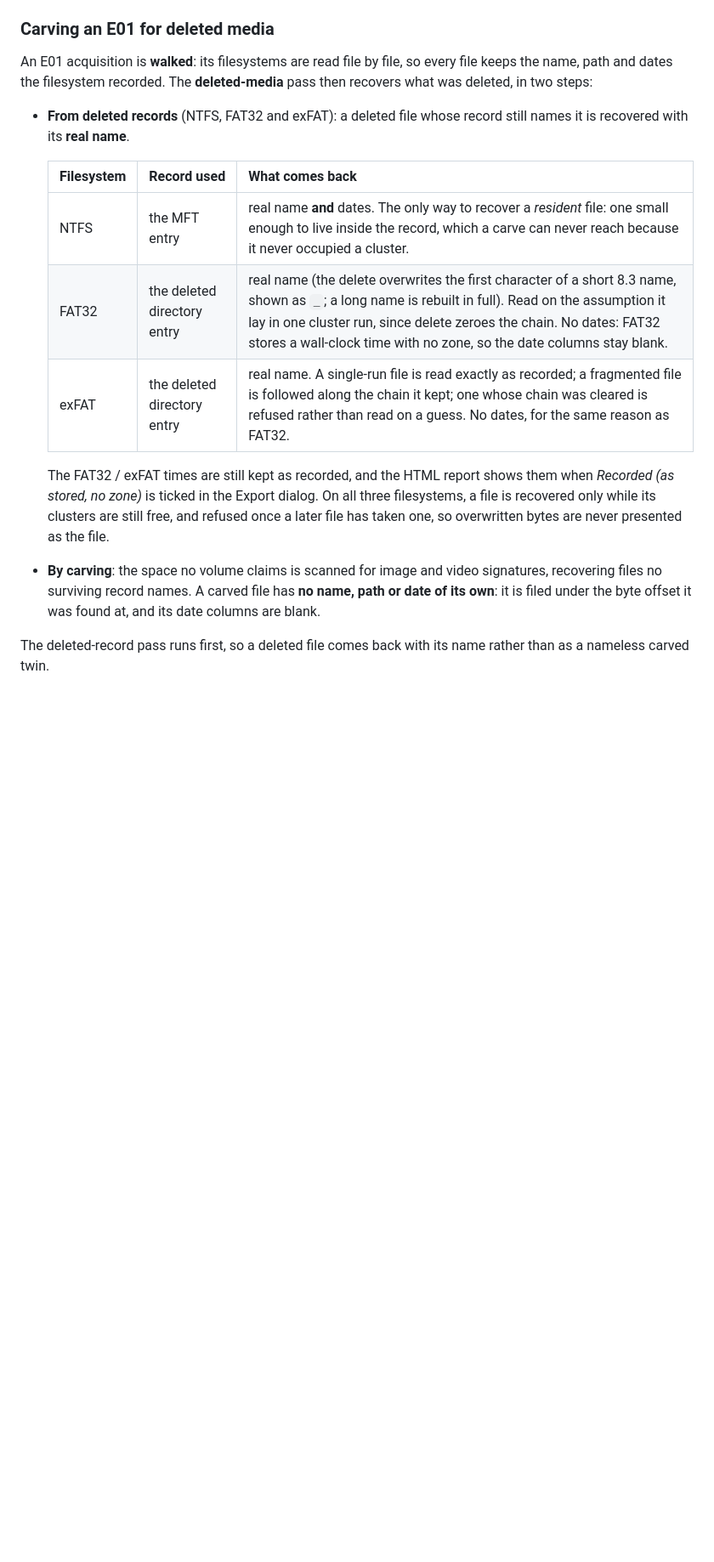
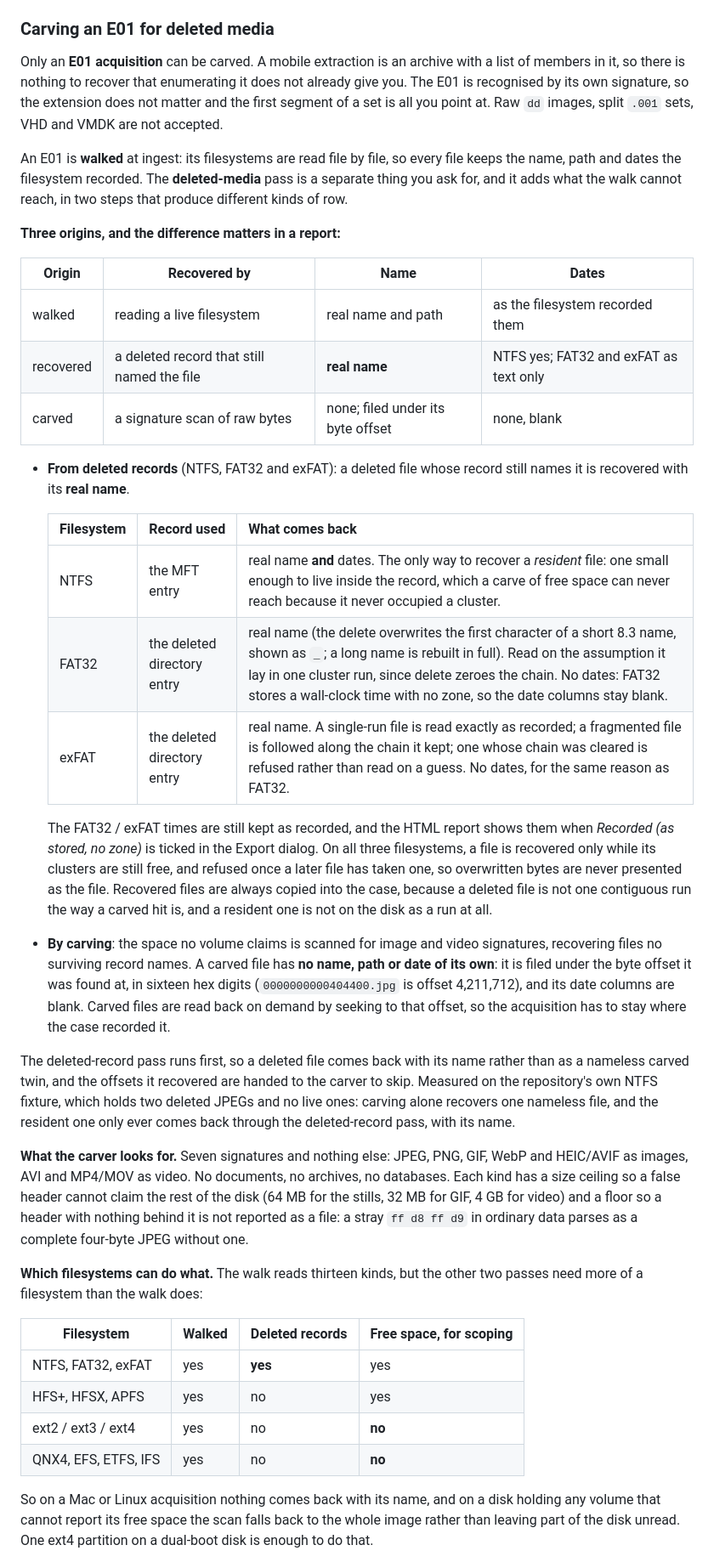
Before and after one commit to abrignoni/GLEAPP, a Markdown page: docs/MANUAL.md, the part around one of its changes. Shown at 85% size. Drawn GitHub-style; blank space fills up the shorter version.

```diff
--- a/docs/MANUAL.md
+++ b/docs/MANUAL.md
@@ -805,16 +805,31 @@ from the command line: `gleapp process --force`.
 
 ### Carving an E01 for deleted media
 
-An E01 acquisition is **walked**: its filesystems are read file by file, so
-every file keeps the name, path and dates the filesystem recorded. The
-**deleted-media** pass then recovers what was deleted, in two steps:
+Only an **E01 acquisition** can be carved. A mobile extraction is an archive
+with a list of members in it, so there is nothing to recover that enumerating
+it does not already give you. The E01 is recognised by its own signature, so
+the extension does not matter and the first segment of a set is all you point
+at. Raw `dd` images, split `.001` sets, VHD and VMDK are not accepted.
+
+An E01 is **walked** at ingest: its filesystems are read file by file, so every
+file keeps the name, path and dates the filesystem recorded. The
+**deleted-media** pass is a separate thing you ask for, and it adds what the
+walk cannot reach, in two steps that produce different kinds of row.
+
+**Three origins, and the difference matters in a report:**
+
+| Origin | Recovered by | Name | Dates |
+|---|---|---|---|
+| walked | reading a live filesystem | real name and path | as the filesystem recorded them |
+| recovered | a deleted record that still named the file | **real name** | NTFS yes; FAT32 and exFAT as text only |
+| carved | a signature scan of raw bytes | none; filed under its byte offset | none, blank |
 
 - **From deleted records** (NTFS, FAT32 and exFAT): a deleted file whose
   record still names it is recovered with its **real name**.
 
   | Filesystem | Record used | What comes back |
   |---|---|---|
-  | NTFS | the MFT entry | real name **and** dates. The only way to recover a *resident* file: one small enough to live inside the record, which a carve can never reach because it never occupied a cluster. |
+  | NTFS | the MFT entry | real name **and** dates. The only way to recover a *resident* file: one small enough to live inside the record, which a carve of free space can never reach because it never occupied a cluster. |
   | FAT32 | the deleted directory entry | real name (the delete overwrites the first character of a short 8.3 name, shown as `_`; a long name is rebuilt in full). Read on the assumption it lay in one cluster run, since delete zeroes the chain. No dates: FAT32 stores a wall-clock time with no zone, so the date columns stay blank. |
   | exFAT | the deleted directory entry | real name. A single-run file is read exactly as recorded; a fragmented file is followed along the chain it kept; one whose chain was cleared is refused rather than read on a guess. No dates, for the same reason as FAT32. |
 
@@ -822,11 +837,45 @@ every file keeps the name, path and dates the filesystem recorded. The
   shows them when *Recorded (as stored, no zone)* is ticked in the Export
   dialog. On all three filesystems, a file is recovered only while its
   clusters are still free, and refused once a later file has taken one, so
-  overwritten bytes are never presented as the file.
+  overwritten bytes are never presented as the file. Recovered files are
+  always copied into the case, because a deleted file is not one contiguous
+  run the way a carved hit is, and a resident one is not on the disk as a run
+  at all.
 - **By carving**: the space no volume claims is scanned for image and video
   signatures, recovering files no surviving record names. A carved file has
   **no name, path or date of its own**: it is filed under the byte offset it
-  was found at, and its date columns are blank.
+  was found at, in sixteen hex digits (`0000000000404400.jpg` is offset
+  4,211,712), and its date columns are blank. Carved files are read back on
+  demand by seeking to that offset, so the acquisition has to stay where the
+  case recorded it.
 
 The deleted-record pass runs first, so a deleted file comes back with its name
-rather than as a nameless carved twin.
+rather than as a nameless carved twin, and the offsets it recovered are handed
+to the carver to skip. Measured on the repository's own NTFS fixture, which
+holds two deleted JPEGs and no live ones: carving alone recovers one nameless
+file, and the resident one only ever comes back through the deleted-record
+pass, with its name.
+
+**What the carver looks for.** Seven signatures and nothing else: JPEG, PNG,
+GIF, WebP and HEIC/AVIF as images, AVI and MP4/MOV as video. No documents, no
+archives, no databases. Each kind has a size ceiling so a false header cannot
+claim the rest of the disk (64 MB for the stills, 32 MB for GIF, 4 GB for
+video) and a floor so a header with nothing behind it is not reported as a
+file: a stray `ff d8 ff d9` in ordinary data parses as a complete four-byte
+JPEG without one.
+
+**Which filesystems can do what.** The walk reads thirteen kinds, but the other
+two passes need more of a filesystem than the walk does:
+
+| Filesystem | Walked | Deleted records | Free space, for scoping |
+|---|---|---|---|
+| NTFS, FAT32, exFAT | yes | **yes** | yes |
+| HFS+, HFSX, APFS | yes | no | yes |
+| ext2 / ext3 / ext4 | yes | no | **no** |
+| QNX4, EFS, ETFS, IFS | yes | no | **no** |
+
+So on a Mac or Linux acquisition nothing comes back with its name, and on a
+disk holding any volume that cannot report its free space the scan falls back
+to the whole image rather than leaving part of the disk unread. One ext4
+partition on a dual-boot disk is enough to do that.
+
```
Also changed, not shown: other parts of docs/MANUAL.md (+32 -11 lines).
